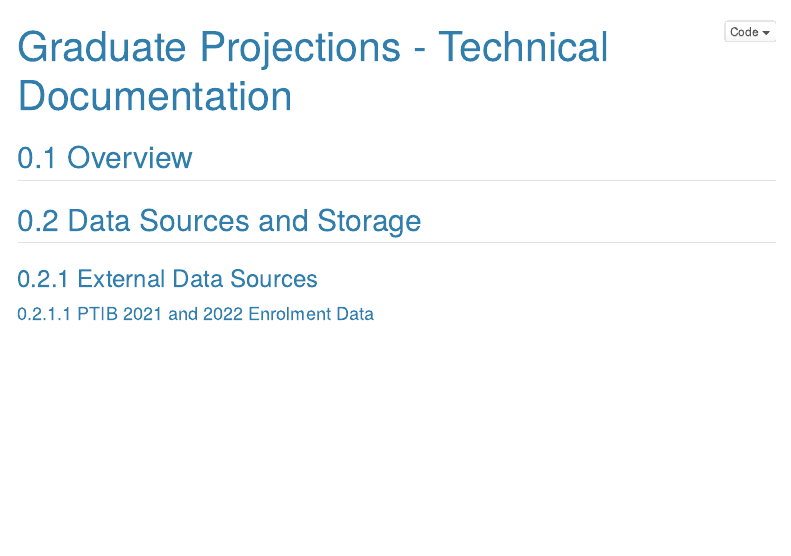
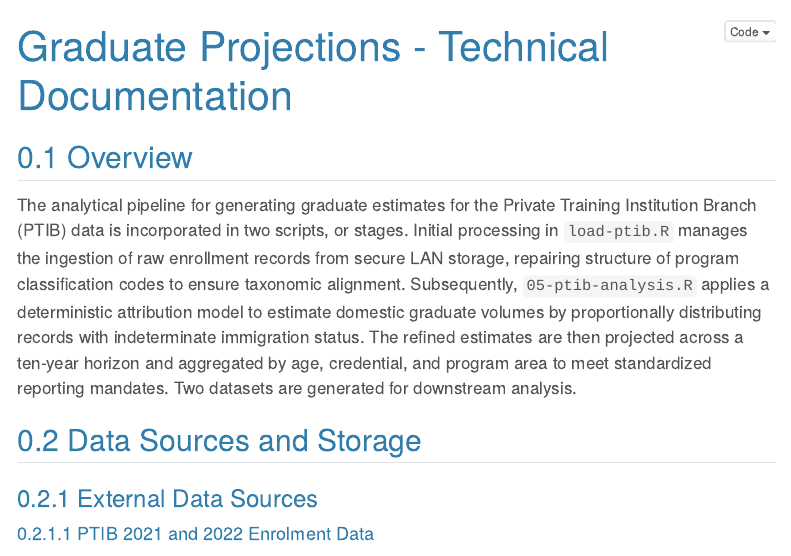
Before and after one commit to bcgov/post-secondary-supply-model, a Quarto document (docs/05-technical-documentation-ptib.qmd): the page in a window 1100 px wide, from its top. Rendered offline with R 4.5, knitr and Pandoc in place of Quarto, with nearby package versions; menus at the side of the page are left out.

Commit message:
add overview

```diff
--- a/docs/05-technical-documentation-ptib.qmd
+++ b/docs/05-technical-documentation-ptib.qmd
@@ -19,6 +19,8 @@ format:
 ---
 
 ## Overview
+
+The analytical pipeline for generating graduate estimates for the Private Training Institution Branch (PTIB) data is incorporated in two scripts, or stages. Initial processing in `load-ptib.R` manages the ingestion of raw enrollment records from secure LAN storage, repairing structure of program classification codes to ensure taxonomic alignment. Subsequently, `05-ptib-analysis.R` applies a deterministic attribution model to estimate domestic graduate volumes by proportionally distributing records with indeterminate immigration status. The refined estimates are then projected across a ten-year horizon and aggregated by age, credential, and program area to meet standardized reporting mandates.  Two datasets are generated for downstream analysis.
 
 ## Data Sources and Storage
 
```
Also changed, not shown: docs/05-technical-documentation-ptib.qmd (3 more changed lines).
